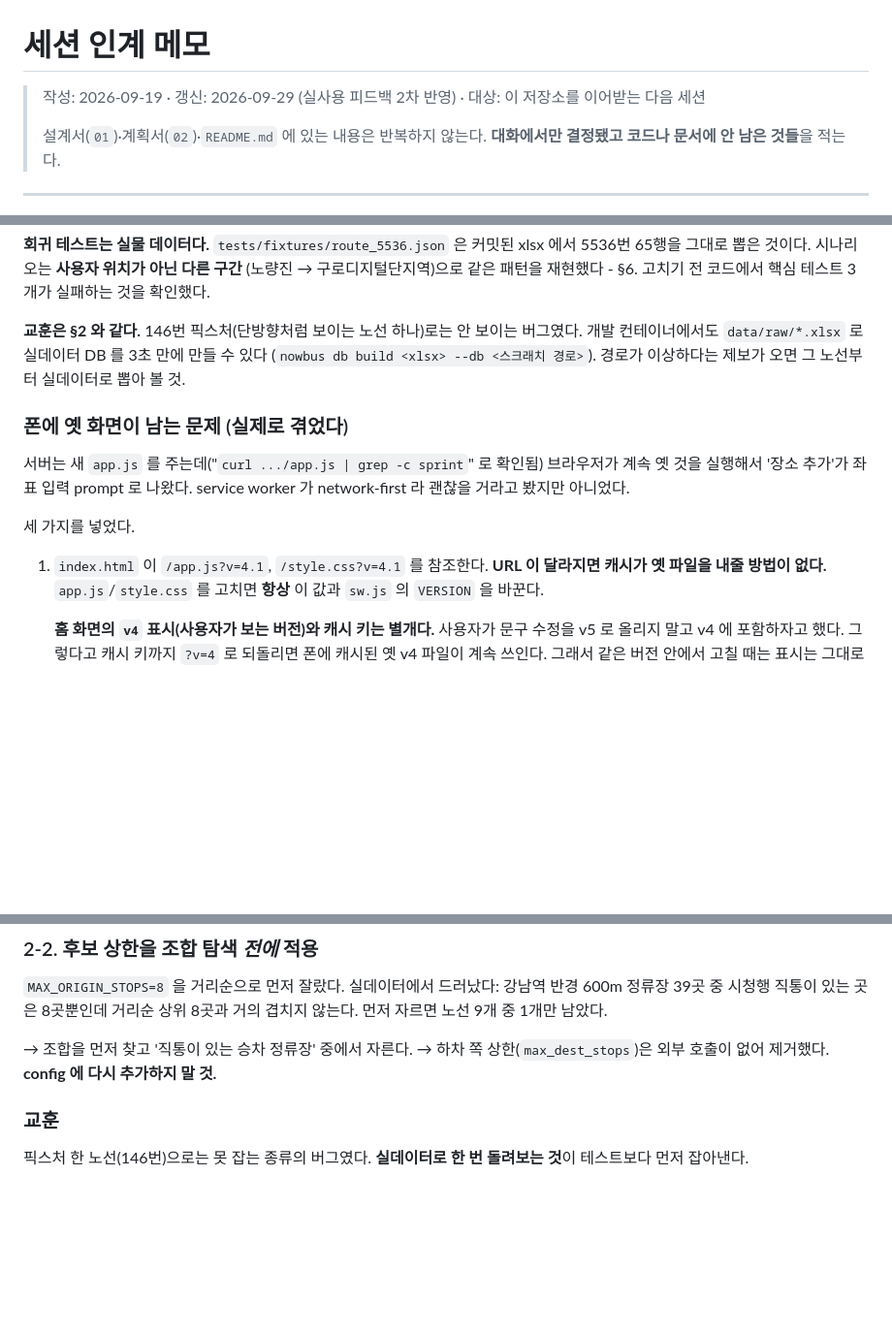
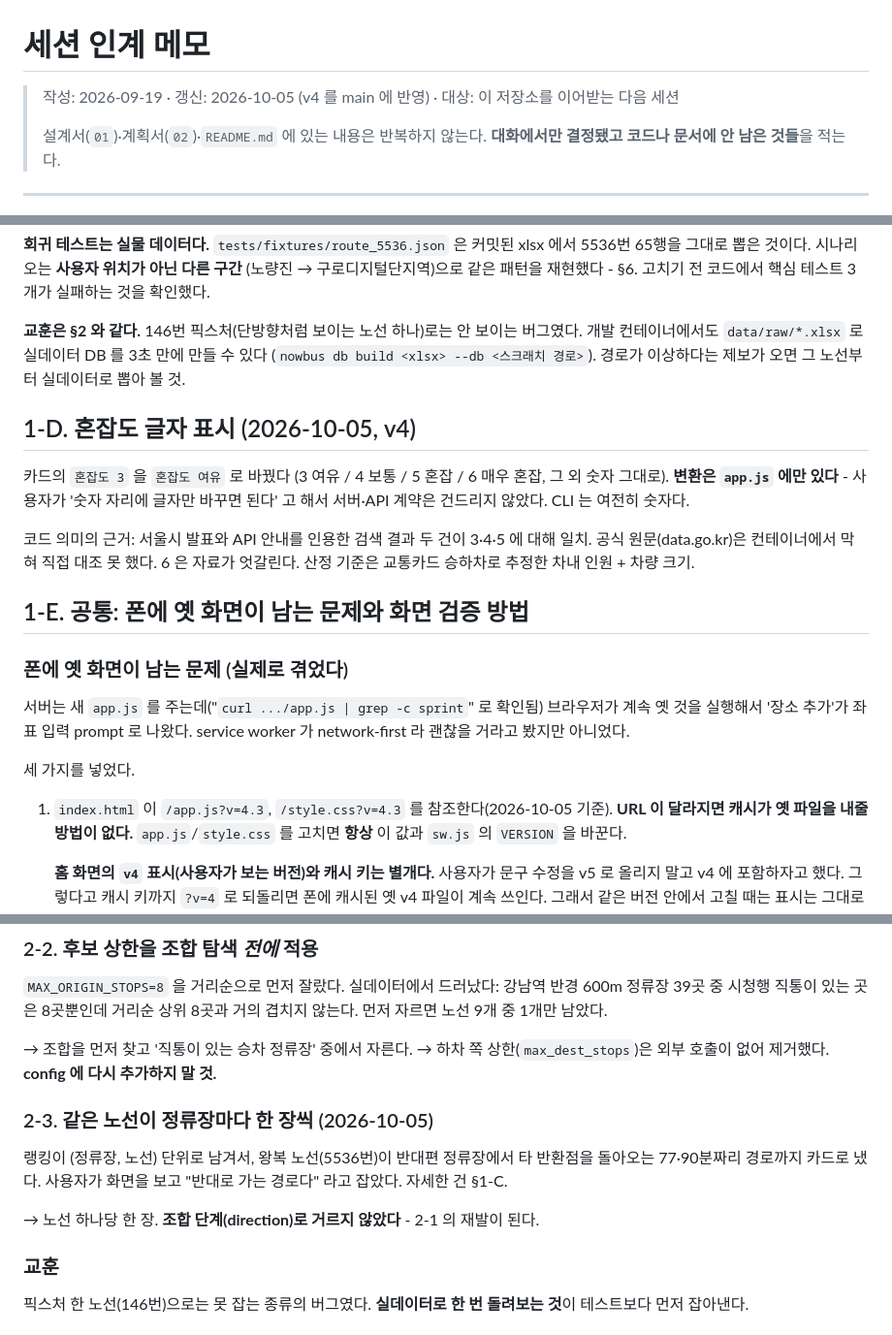
Before and after one commit to seoro279/NowBus, a Markdown page: docs/03_세션_인계_메모.md, 3 parts joined by grey strips. Shown at 97% size. Rendered like a GitHub page; blank space fills up the shorter version.

```diff
--- a/docs/03_세션_인계_메모.md
+++ b/docs/03_세션_인계_메모.md
@@ -1,6 +1,6 @@
 # 세션 인계 메모
 
-> 작성: 2026-09-19 · 갱신: 2026-09-29 (실사용 피드백 2차 반영) · 대상: 이 저장소를
+> 작성: 2026-09-19 · 갱신: 2026-10-05 (v4 를 main 에 반영) · 대상: 이 저장소를
 > 이어받는 다음 세션
 >
 > 설계서(`01`)·계획서(`02`)·`README.md` 에 있는 내용은 반복하지 않는다.
@@ -217,6 +207,18 @@ seq 가 증가하므로 직통 조합이 되고, 랭킹이 (정류장, 노선)
 있다 (`nowbus db build <xlsx> --db <스크래치 경로>`). 경로가 이상하다는 제보가 오면
 그 노선부터 실데이터로 뽑아 볼 것.
 
+## 1-D. 혼잡도 글자 표시 (2026-10-05, v4)
+
+카드의 `혼잡도 3` 을 `혼잡도 여유` 로 바꿨다 (3 여유 / 4 보통 / 5 혼잡 / 6 매우 혼잡,
+그 외 숫자 그대로). **변환은 `app.js` 에만 있다** - 사용자가 '숫자 자리에 글자만
+바꾸면 된다' 고 해서 서버·API 계약은 건드리지 않았다. CLI 는 여전히 숫자다.
+
+코드 의미의 근거: 서울시 발표와 API 안내를 인용한 검색 결과 두 건이 3·4·5 에 대해
+일치. 공식 원문(data.go.kr)은 컨테이너에서 막혀 직접 대조 못 했다. 6 은 자료가
+엇갈린다. 산정 기준은 교통카드 승하차로 추정한 차내 인원 + 차량 크기.
+
+## 1-E. 공통: 폰에 옛 화면이 남는 문제와 화면 검증 방법
+
 ### 폰에 옛 화면이 남는 문제 (실제로 겪었다)
 
 서버는 새 `app.js` 를 주는데("`curl .../app.js | grep -c sprint`" 로 확인됨)
@@ -225,7 +227,7 @@ service worker 가 network-first 라 괜찮을 거라고 봤지만 아니었다.
 
 세 가지를 넣었다.
 
-1. `index.html` 이 `/app.js?v=4.1`, `/style.css?v=4.1` 를 참조한다. **URL 이
+1. `index.html` 이 `/app.js?v=4.3`, `/style.css?v=4.3` 를 참조한다(2026-10-05 기준). **URL 이
    달라지면 캐시가 옛 파일을 내줄 방법이 없다.** `app.js`/`style.css` 를 고치면
    **항상** 이 값과 `sw.js` 의 `VERSION` 을 바꾼다.
 
@@ -290,6 +293,14 @@ seq 1→N 을 연속으로 달리고 `direction` 은 앞 행선판이 바뀌는
 → 조합을 먼저 찾고 '직통이 있는 승차 정류장' 중에서 자른다.
 → 하차 쪽 상한(`max_dest_stops`)은 외부 호출이 없어 제거했다.
 **config 에 다시 추가하지 말 것.**
+
+### 2-3. 같은 노선이 정류장마다 한 장씩 (2026-10-05)
+
+랭킹이 (정류장, 노선) 단위로 남겨서, 왕복 노선(5536번)이 반대편 정류장에서 타
+반환점을 돌아오는 77·90분짜리 경로까지 카드로 냈다. 사용자가 화면을 보고 "반대로
+가는 경로다" 라고 잡았다. 자세한 건 §1-C.
+
+→ 노선 하나당 한 장. **조합 단계(direction)로 거르지 않았다** - 2-1 의 재발이 된다.
 
 ### 교훈
 
```
Also changed, not shown: other parts of docs/03_세션_인계_메모.md (+69 -25 lines).
